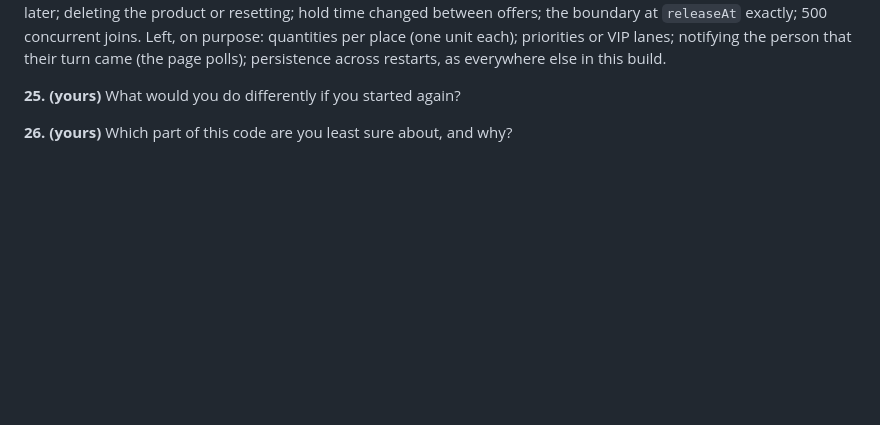
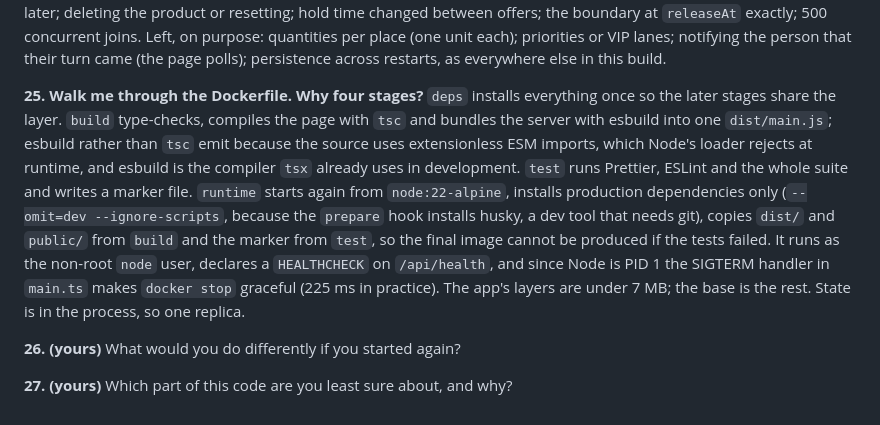
Before and after one commit to kennethross/ee-flash-sales, a Markdown page: docs/DEFENCE-B.md, the part around the change. GitHub-like rendering; blank space fills up the shorter version.

```diff
--- a/docs/DEFENCE-B.md
+++ b/docs/DEFENCE-B.md
@@ -171,6 +171,19 @@ later; deleting the product or resetting; hold time changed between offers; the
 priorities or VIP lanes; notifying the person that their turn came (the page polls); persistence
 across restarts, as everywhere else in this build.
 
-**25. (yours)** What would you do differently if you started again?
+**25. Walk me through the Dockerfile. Why four stages?**
+`deps` installs everything once so the later stages share the layer. `build` type-checks, compiles
+the page with `tsc` and bundles the server with esbuild into one `dist/main.js`; esbuild rather
+than `tsc` emit because the source uses extensionless ESM imports, which Node's loader rejects at
+runtime, and esbuild is the compiler `tsx` already uses in development. `test` runs Prettier,
+ESLint and the whole suite and writes a marker file. `runtime` starts again from `node:22-alpine`,
+installs production dependencies only (`--omit=dev --ignore-scripts`, because the `prepare` hook
+installs husky, a dev tool that needs git), copies `dist/` and `public/` from `build` and the
+marker from `test`, so the final image cannot be produced if the tests failed. It runs as the
+non-root `node` user, declares a `HEALTHCHECK` on `/api/health`, and since Node is PID 1 the
+SIGTERM handler in `main.ts` makes `docker stop` graceful (225 ms in practice). The app's layers
+are under 7 MB; the base is the rest. State is in the process, so one replica.
 
-**26. (yours)** Which part of this code are you least sure about, and why?
+**26. (yours)** What would you do differently if you started again?
+
+**27. (yours)** Which part of this code are you least sure about, and why?
```
Also changed, not shown: docs/working/JOURNAL.md (+44 -1 lines), docs/working/SUBMISSION-CHECKLIST.md (+2 -1 lines).
